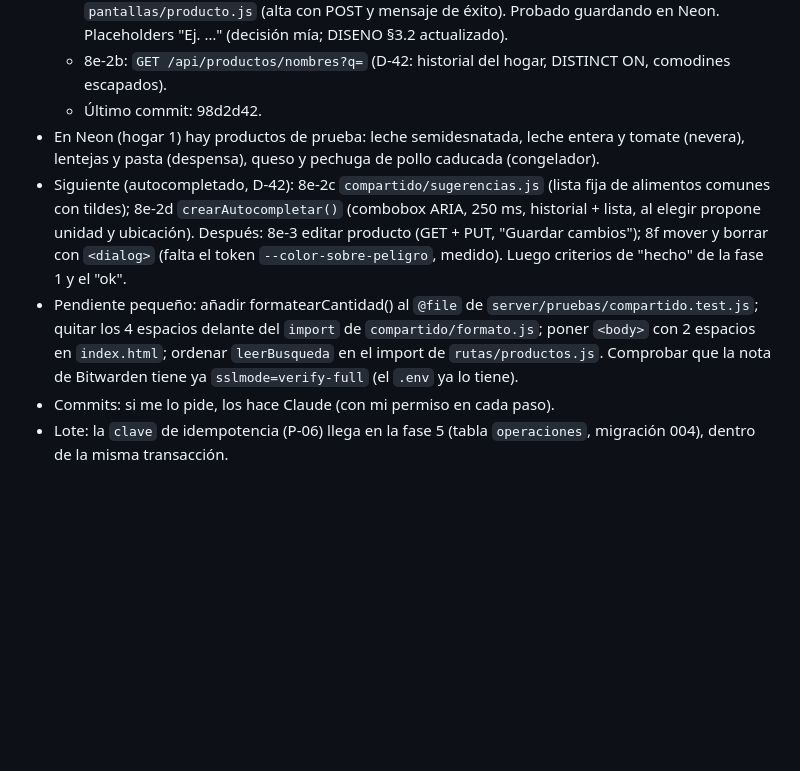
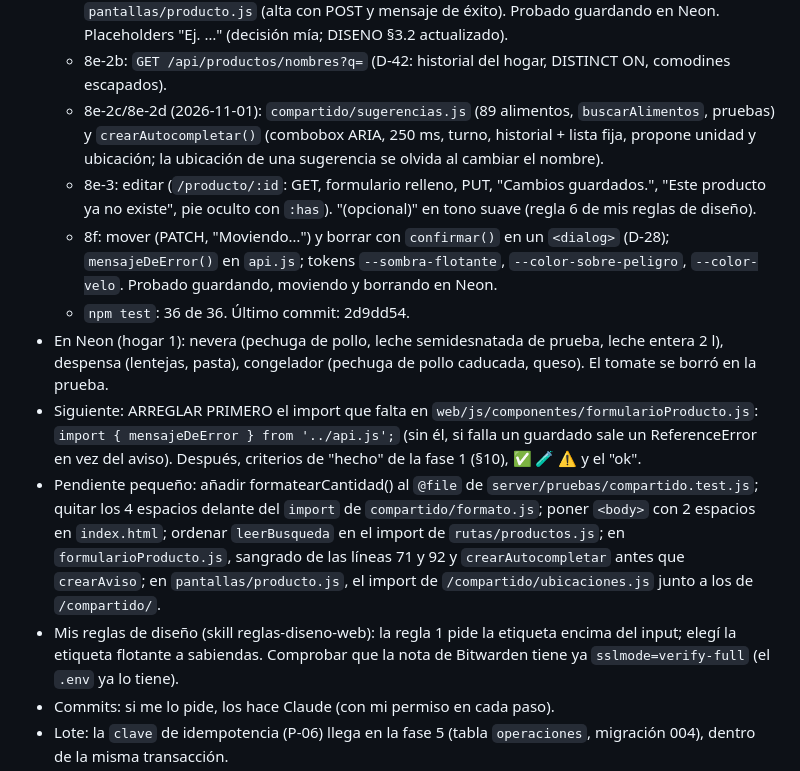
Before and after one commit to AlvaroAlme/recetas-pwa, a Markdown page: CLAUDE.md, the part around the change. Rendered like a GitHub page; blank space fills up the shorter version.

Commit message:
Estado actual: fase 1, frontend del inventario completo (hasta el paso 8f)
Co-Authored-By: Claude Opus 5.5 <noreply@anthropic.com>

```diff
--- a/CLAUDE.md
+++ b/CLAUDE.md
@@ -94,21 +94,35 @@ Proyecto de portfolio de un estudiante de DAW.
     (decisión mía; DISENO §3.2 actualizado).
   - 8e-2b: `GET /api/productos/nombres?q=` (D-42: historial del hogar,
     DISTINCT ON, comodines escapados).
-  - Último commit: 98d2d42.
-- En Neon (hogar 1) hay productos de prueba: leche semidesnatada, leche
-  entera y tomate (nevera), lentejas y pasta (despensa), queso y pechuga de
-  pollo caducada (congelador).
-- Siguiente (autocompletado, D-42): 8e-2c `compartido/sugerencias.js`
-  (lista fija de alimentos comunes con tildes); 8e-2d `crearAutocompletar()`
-  (combobox ARIA, 250 ms, historial + lista, al elegir propone unidad y
-  ubicación). Después: 8e-3 editar producto (GET + PUT, "Guardar
-  cambios"); 8f mover y borrar con `<dialog>` (falta el token
-  `--color-sobre-peligro`, medido). Luego criterios de "hecho" de la
-  fase 1 y el "ok".
+  - 8e-2c/8e-2d (2026-11-01): `compartido/sugerencias.js` (89 alimentos,
+    `buscarAlimentos`, pruebas) y `crearAutocompletar()` (combobox ARIA,
+    250 ms, turno, historial + lista fija, propone unidad y ubicación; la
+    ubicación de una sugerencia se olvida al cambiar el nombre).
+  - 8e-3: editar (`/producto/:id`: GET, formulario relleno, PUT, "Cambios
+    guardados.", "Este producto ya no existe", pie oculto con `:has`).
+    "(opcional)" en tono suave (regla 6 de mis reglas de diseño).
+  - 8f: mover (PATCH, "Moviendo…") y borrar con `confirmar()` en un
+    `<dialog>` (D-28); `mensajeDeError()` en `api.js`; tokens
+    `--sombra-flotante`, `--color-sobre-peligro`, `--color-velo`.
+    Probado guardando, moviendo y borrando en Neon.
+  - `npm test`: 36 de 36. Último commit: 2d9dd54.
+- En Neon (hogar 1): nevera (pechuga de pollo, leche semidesnatada de
+  prueba, leche entera 2 l), despensa (lentejas, pasta), congelador
+  (pechuga de pollo caducada, queso). El tomate se borró en la prueba.
+- Siguiente: ARREGLAR PRIMERO el import que falta en
+  `web/js/componentes/formularioProducto.js`:
+  `import { mensajeDeError } from '../api.js';` (sin él, si falla un
+  guardado sale un ReferenceError en vez del aviso). Después, criterios de
+  "hecho" de la fase 1 (§10), ✅ 🧪 ⚠️ y el "ok".
 - Pendiente pequeño: añadir formatearCantidad() al `@file` de
   `server/pruebas/compartido.test.js`; quitar los 4 espacios delante del
   `import` de `compartido/formato.js`; poner `<body>` con 2 espacios en
-  `index.html`; ordenar `leerBusqueda` en el import de `rutas/productos.js`.
+  `index.html`; ordenar `leerBusqueda` en el import de `rutas/productos.js`;
+  en `formularioProducto.js`, sangrado de las líneas 71 y 92 y
+  `crearAutocompletar` antes que `crearAviso`; en `pantallas/producto.js`,
+  el import de `/compartido/ubicaciones.js` junto a los de `/compartido/`.
+- Mis reglas de diseño (skill reglas-diseno-web): la regla 1 pide la
+  etiqueta encima del input; elegí la etiqueta flotante a sabiendas.
   Comprobar que la nota de Bitwarden tiene ya `sslmode=verify-full` (el
   `.env` ya lo tiene).
 - Commits: si me lo pide, los hace Claude (con mi permiso en cada paso).
```
